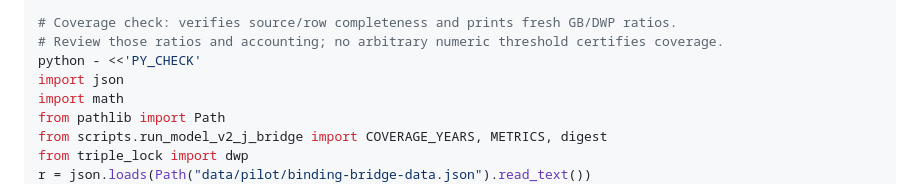
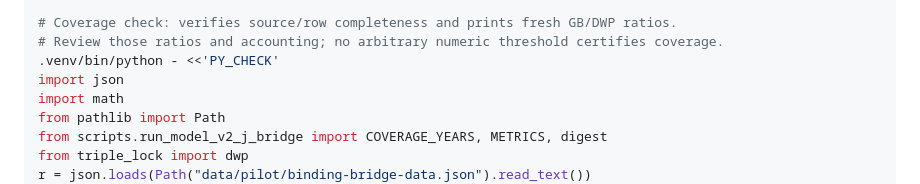
Before and after one commit to PolicyEngine/uk-triple-lock, a Markdown page: docs/REBUILD.md, the part around the change. Rendered like a GitHub page.

Commit message:
Use the locked interpreter for the binding coverage check

```diff
--- a/docs/REBUILD.md
+++ b/docs/REBUILD.md
@@ -63,7 +63,7 @@ HEAVY_CALLER=uk-triple-lock ~/reviews/us-hub/scripts/heavy_run.sh d1983-hb-sc-li
 
 # Coverage check: verifies source/row completeness and prints fresh GB/DWP ratios.
 # Review those ratios and accounting; no arbitrary numeric threshold certifies coverage.
-python - <<'PY_CHECK'
+.venv/bin/python - <<'PY_CHECK'
 import json
 import math
 from pathlib import Path
```
